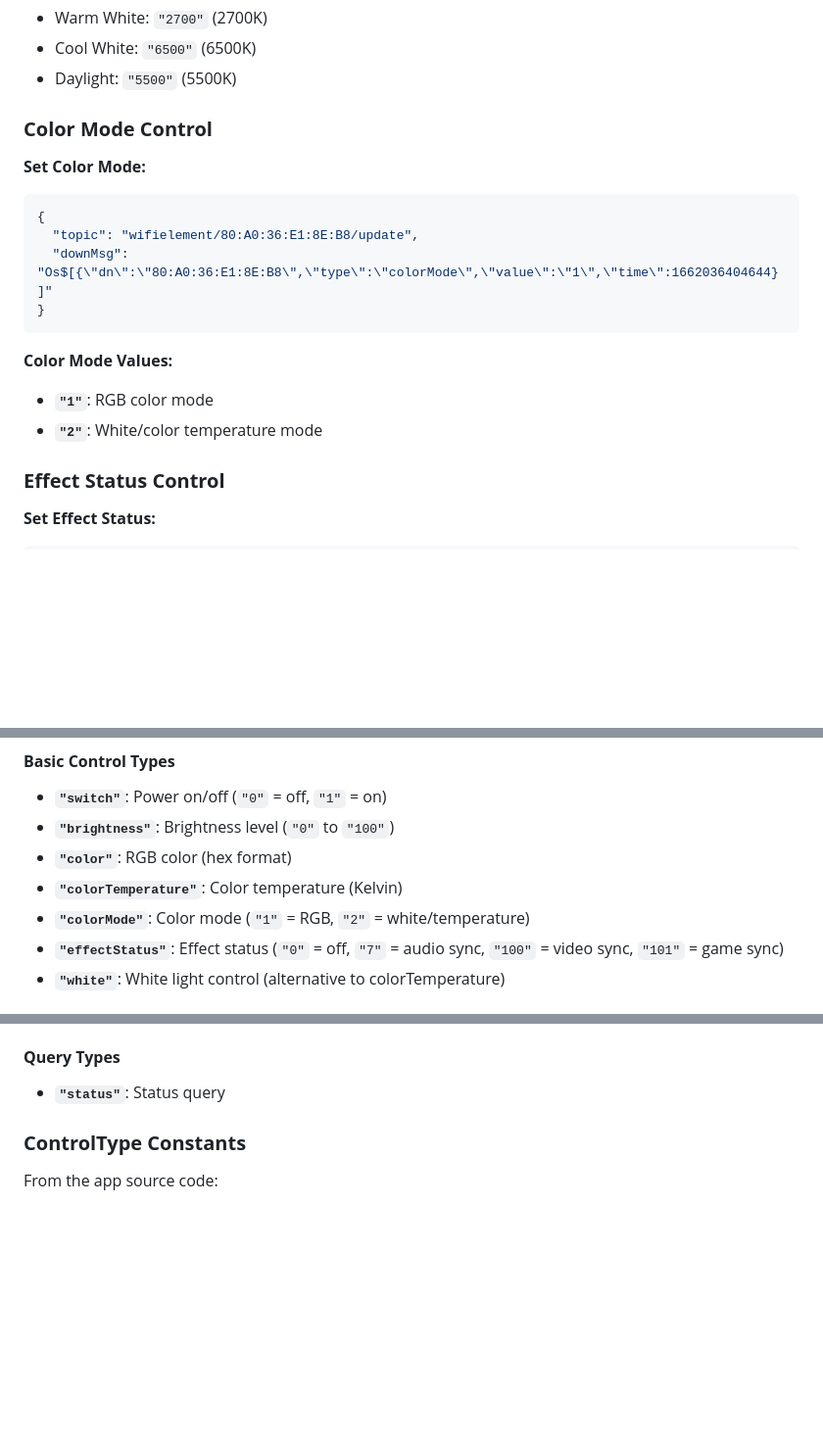
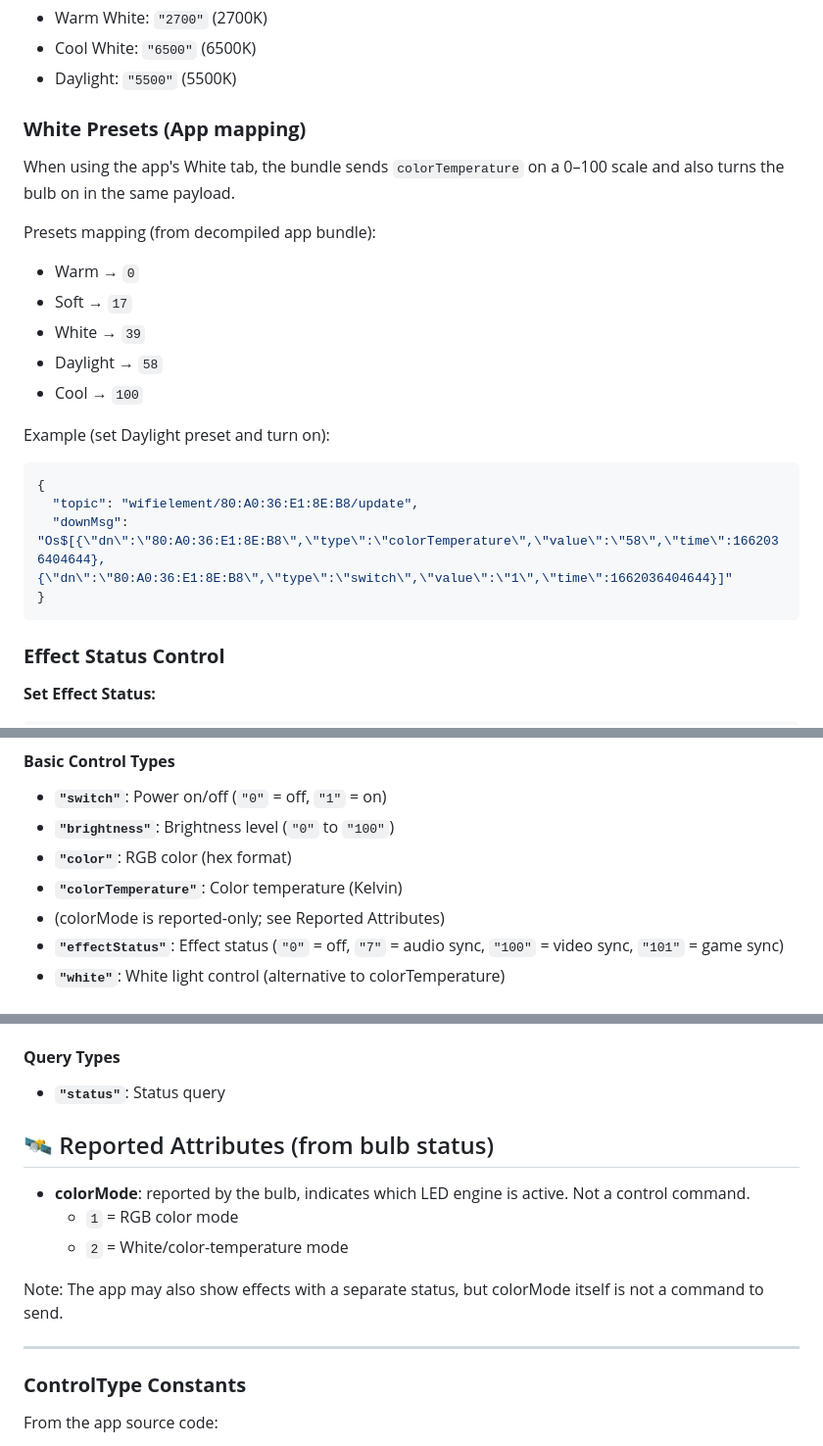
Before and after one commit to samfundev/SengledTools, a Markdown page: MQTT_COMMANDS_REFERENCE.md, 3 parts joined by grey strips. Shown at 98% size. Drawn GitHub-style; blank space fills up the shorter version.

Commit message:
Update MQTT_COMMANDS_REFERENCE.md and README.md to clarify **color temperature** handling. Added **White Presets** section and emphasized the need to include a **switch ON** command in payloads when changing color temperature.

````diff
--- a/MQTT_COMMANDS_REFERENCE.md
+++ b/MQTT_COMMANDS_REFERENCE.md
@@ -229,19 +229,26 @@ python sengled_tool.py --help | grep -A 10 "UDP Control"
 - Cool White: `"6500"` (6500K)
 - Daylight: `"5500"` (5500K)
 
-### **Color Mode Control**
+### **White Presets (App mapping)**
 
-**Set Color Mode:**
+When using the app's White tab, the bundle sends `colorTemperature` on a 0–100 scale and also turns the bulb on in the same payload.
+
+Presets mapping (from decompiled app bundle):
+
+- Warm → `0`
+- Soft → `17`
+- White → `39`
+- Daylight → `58`
+- Cool → `100`
+
+Example (set Daylight preset and turn on):
+
 ```json
 {
   "topic": "wifielement/80:A0:36:E1:8E:B8/update",
-  "downMsg": "Os$[{\"dn\":\"80:A0:36:E1:8E:B8\",\"type\":\"colorMode\",\"value\":\"1\",\"time\":1662036404644}]"
+  "downMsg": "Os$[{\"dn\":\"80:A0:36:E1:8E:B8\",\"type\":\"colorTemperature\",\"value\":\"58\",\"time\":1662036404644},{\"dn\":\"80:A0:36:E1:8E:B8\",\"type\":\"switch\",\"value\":\"1\",\"time\":1662036404644}]"
 }
 ```
-
-**Color Mode Values:**
-- **`"1"`**: RGB color mode
-- **`"2"`**: White/color temperature mode
 
 ### **Effect Status Control**
 
@@ -516,7 +523,7 @@ python sengled_tool.py --help | grep -A 10 "UDP Control"
 - **`"brightness"`**: Brightness level (`"0"` to `"100"`)
 - **`"color"`**: RGB color (hex format)
 - **`"colorTemperature"`**: Color temperature (Kelvin)
-- **`"colorMode"`**: Color mode (`"1"` = RGB, `"2"` = white/temperature)
+- (colorMode is reported-only; see Reported Attributes)
 - **`"effectStatus"`**: Effect status (`"0"` = off, `"7"` = audio sync, `"100"` = video sync, `"101"` = game sync)
 - **`"white"`**: White light control (alternative to colorTemperature)
 
@@ -543,6 +550,16 @@ python sengled_tool.py --help | grep -A 10 "UDP Control"
 
 #### **Query Types**
 - **`"status"`**: Status query
+
+## 🛰️ Reported Attributes (from bulb status)
+
+- **colorMode**: reported by the bulb, indicates which LED engine is active. Not a control command.
+  - `1` = RGB color mode
+  - `2` = White/color-temperature mode
+
+Note: The app may also show effects with a separate status, but colorMode itself is not a command to send.
+
+---
 
 ### **ControlType Constants**
 From the app source code:
````
Also changed, not shown: other parts of MQTT_COMMANDS_REFERENCE.md (+1 -1 lines), README.md (+1 -0 lines).
